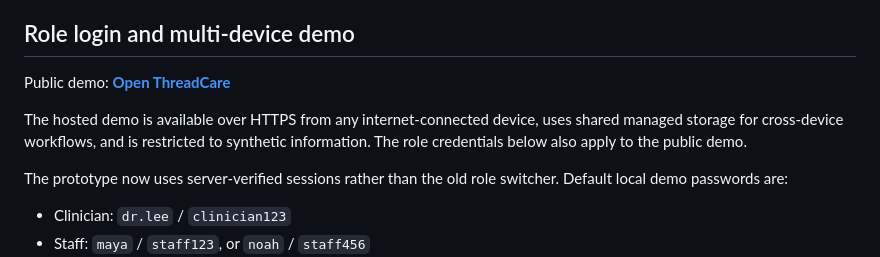
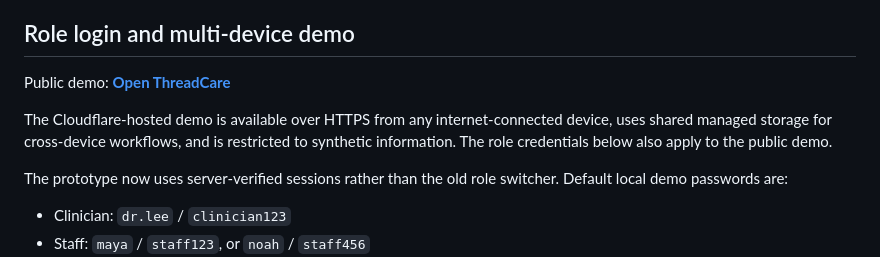
Before and after one commit to wdy18852666609-glitch/threadcare-nightingale-72h, a Markdown page: README.md, the part around one of its changes. Drawn GitHub-style.

Commit message:
Point public demo to Cloudflare

```diff
--- a/README.md
+++ b/README.md
@@ -19,5 +19,5 @@ Public demo: **[Open ThreadCare](https://threadcare-wang-yuyang.wdy18852666609.c
 
-The hosted demo is available over HTTPS from any internet-connected device, uses shared managed storage for cross-device workflows, and is restricted to synthetic information. The role credentials below also apply to the public demo.
+The Cloudflare-hosted demo is available over HTTPS from any internet-connected device, uses shared managed storage for cross-device workflows, and is restricted to synthetic information. The role credentials below also apply to the public demo.
 
 The prototype now uses server-verified sessions rather than the old role switcher. Default local demo passwords are:
 
```
Also changed, not shown: other parts of README.md (+1 -1 lines).
